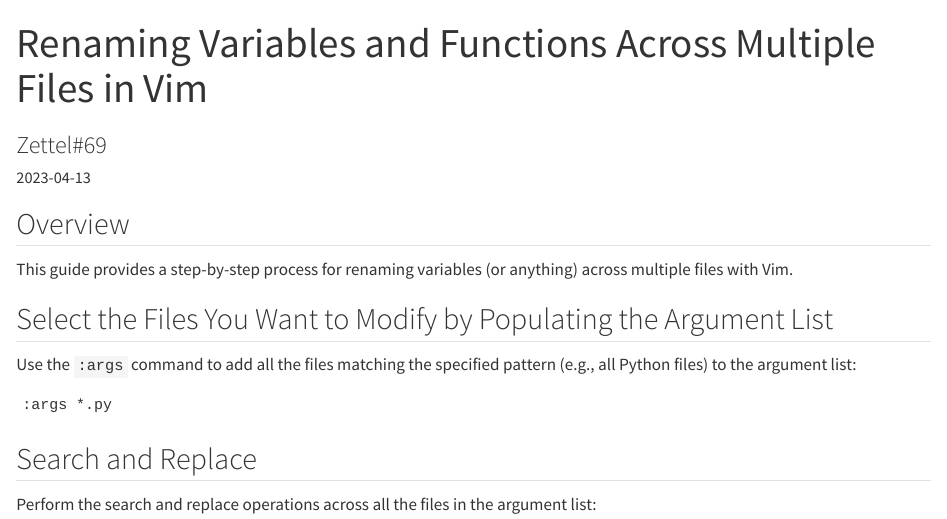
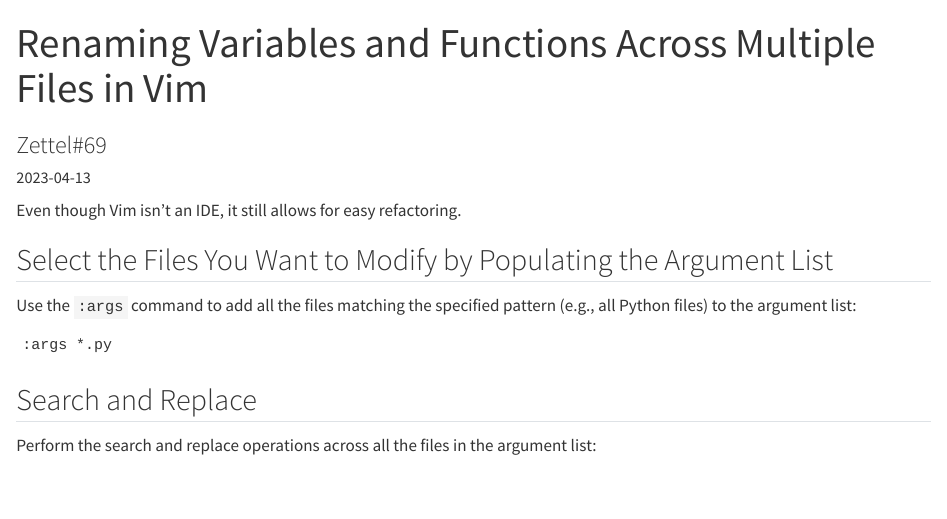
Before and after one commit to sderev/sderev.com, a Quarto document (zettel/69/index.qmd): the page in a window 1100 px wide, from its top. Rendered offline with R 4.5, knitr and Pandoc in place of Quarto, with nearby package versions.

Commit message:
Update Zettel#69

```diff
--- a/zettel/69/index.qmd
+++ b/zettel/69/index.qmd
@@ -7,9 +7,7 @@
 date-format: iso
 categories: [zettelkasten]
 ---
-## Overview
-
-This guide provides a step-by-step process for renaming variables (or anything) across multiple files with Vim.
+Even though Vim isn't an IDE, it still allows for easy refactoring.
 
 ## Select the Files You Want to Modify by Populating the Argument List
 
```
